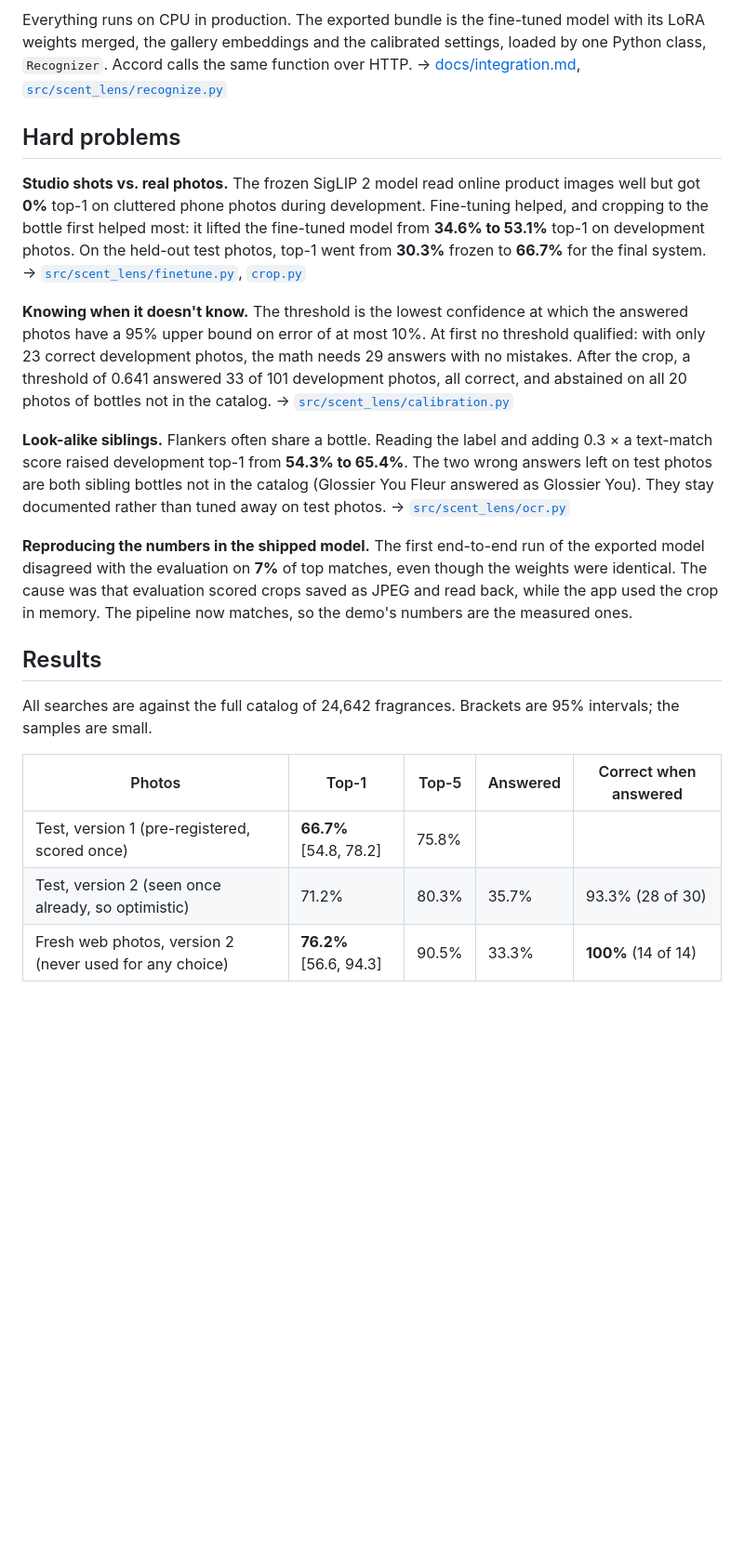
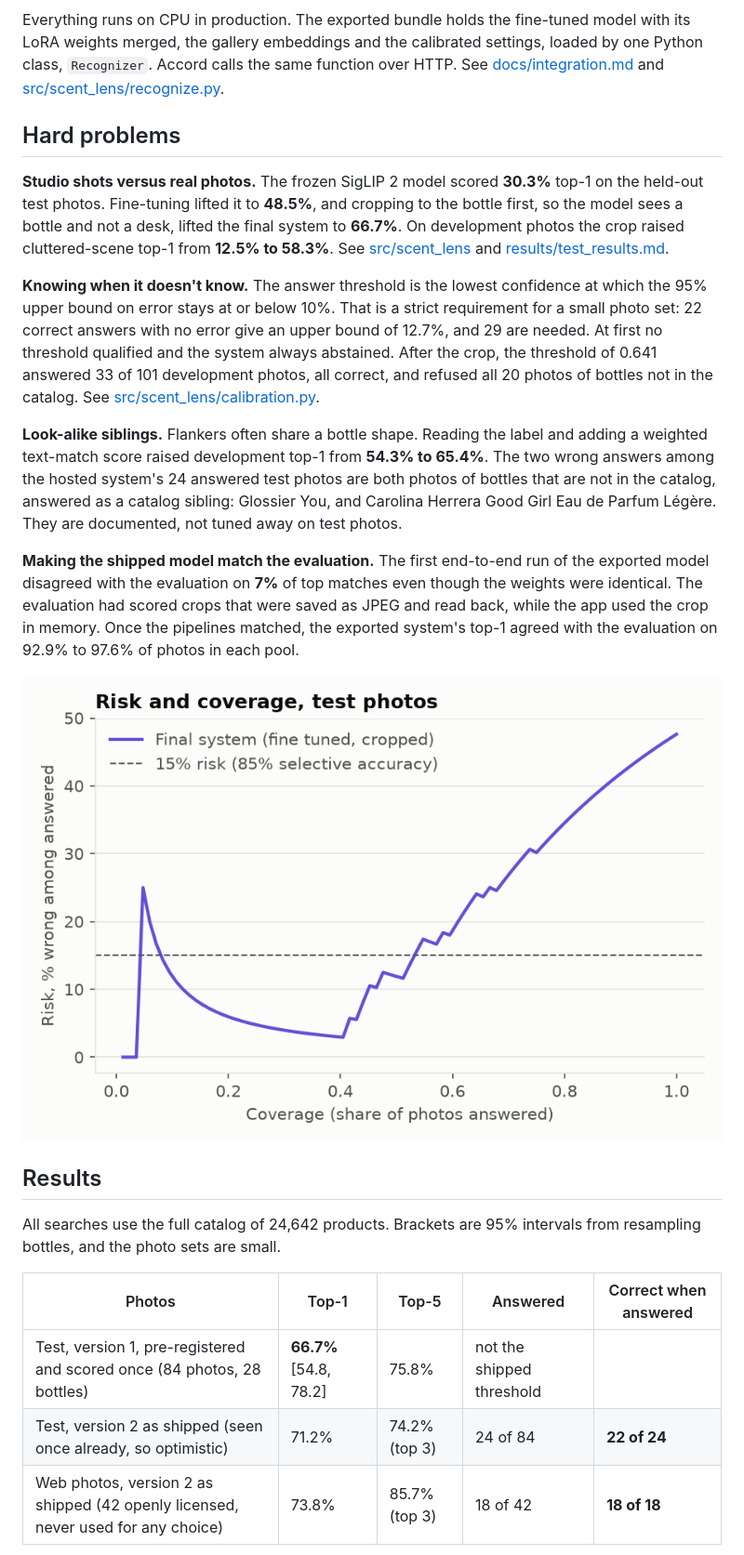
Before and after one commit to bhnsadhu/scent-lens, a Markdown page: README.md, the part around one of its changes. Shown at 93% size. GitHub-like rendering; blank space fills up the shorter version.

````diff
--- a/README.md
+++ b/README.md
@@ -54,25 +54,27 @@ flowchart TD
   run --> serve
 ```
 
-Everything runs on CPU in production. The exported bundle is the fine-tuned model with its LoRA weights merged, the gallery embeddings and the calibrated settings, loaded by one Python class, `Recognizer`. Accord calls the same function over HTTP. → [docs/integration.md](docs/integration.md), [`src/scent_lens/recognize.py`](src/scent_lens/recognize.py)
+Everything runs on CPU in production. The exported bundle holds the fine-tuned model with its LoRA weights merged, the gallery embeddings and the calibrated settings, loaded by one Python class, `Recognizer`. Accord calls the same function over HTTP. See [docs/integration.md](docs/integration.md) and [src/scent_lens/recognize.py](src/scent_lens/recognize.py).
 
 ## Hard problems
 
-**Studio shots vs. real photos.** The frozen SigLIP 2 model read online product images well but got **0%** top-1 on cluttered phone photos during development. Fine-tuning helped, and cropping to the bottle first helped most: it lifted the fine-tuned model from **34.6% to 53.1%** top-1 on development photos. On the held-out test photos, top-1 went from **30.3%** frozen to **66.7%** for the final system. → [`src/scent_lens/finetune.py`](src/scent_lens/finetune.py), [`crop.py`](src/scent_lens/crop.py)
+**Studio shots versus real photos.** The frozen SigLIP 2 model scored **30.3%** top-1 on the held-out test photos. Fine-tuning lifted it to **48.5%**, and cropping to the bottle first, so the model sees a bottle and not a desk, lifted the final system to **66.7%**. On development photos the crop raised cluttered-scene top-1 from **12.5% to 58.3%**. See [src/scent_lens](src/scent_lens) and [results/test_results.md](results/test_results.md).
 
-**Knowing when it doesn't know.** The threshold is the lowest confidence at which the answered photos have a 95% upper bound on error of at most 10%. At first no threshold qualified: with only 23 correct development photos, the math needs 29 answers with no mistakes. After the crop, a threshold of 0.641 answered 33 of 101 development photos, all correct, and abstained on all 20 photos of bottles not in the catalog. → [`src/scent_lens/calibration.py`](src/scent_lens/calibration.py)
+**Knowing when it doesn't know.** The answer threshold is the lowest confidence at which the 95% upper bound on error stays at or below 10%. That is a strict requirement for a small photo set: 22 correct answers with no error give an upper bound of 12.7%, and 29 are needed. At first no threshold qualified and the system always abstained. After the crop, the threshold of 0.641 answered 33 of 101 development photos, all correct, and refused all 20 photos of bottles not in the catalog. See [src/scent_lens/calibration.py](src/scent_lens/calibration.py).
 
-**Look-alike siblings.** Flankers often share a bottle. Reading the label and adding 0.3 × a text-match score raised development top-1 from **54.3% to 65.4%**. The two wrong answers left on test photos are both sibling bottles not in the catalog (Glossier You Fleur answered as Glossier You). They stay documented rather than tuned away on test photos. → [`src/scent_lens/ocr.py`](src/scent_lens/ocr.py)
+**Look-alike siblings.** Flankers often share a bottle shape. Reading the label and adding a weighted text-match score raised development top-1 from **54.3% to 65.4%**. The two wrong answers among the hosted system's 24 answered test photos are both photos of bottles that are not in the catalog, answered as a catalog sibling: Glossier You, and Carolina Herrera Good Girl Eau de Parfum Légère. They are documented, not tuned away on test photos.
 
-**Reproducing the numbers in the shipped model.** The first end-to-end run of the exported model disagreed with the evaluation on **7%** of top matches, even though the weights were identical. The cause was that evaluation scored crops saved as JPEG and read back, while the app used the crop in memory. The pipeline now matches, so the demo's numbers are the measured ones.
+**Making the shipped model match the evaluation.** The first end-to-end run of the exported model disagreed with the evaluation on **7%** of top matches even though the weights were identical. The evaluation had scored crops that were saved as JPEG and read back, while the app used the crop in memory. Once the pipelines matched, the exported system's top-1 agreed with the evaluation on 92.9% to 97.6% of photos in each pool.
+
+![Risk against coverage on the test photos: answering only the most confident photos keeps the error rate low, while answering every photo is wrong roughly half the time](results/test_risk_coverage.png)
 
 ## Results
 
-All searches are against the full catalog of 24,642 fragrances. Brackets are 95% intervals; the samples are small.
+All searches use the full catalog of 24,642 products. Brackets are 95% intervals from resampling bottles, and the photo sets are small.
 
 | Photos | Top-1 | Top-5 | Answered | Correct when answered |
 | --- | --- | --- | --- | --- |
-| Test, version 1 (pre-registered, scored once) | **66.7%** [54.8, 78.2] | 75.8% | | |
-| Test, version 2 (seen once already, so optimistic) | 71.2% | 80.3% | 35.7% | 93.3% (28 of 30) |
-| Fresh web photos, version 2 (never used for any choice) | **76.2%** [56.6, 94.3] | 90.5% | 33.3% | **100%** (14 of 14) |
+| Test, version 1, pre-registered and scored once (84 photos, 28 bottles) | **66.7%** [54.8, 78.2] | 75.8% | not the shipped threshold | |
+| Test, version 2 as shipped (seen once already, so optimistic) | 71.2% | 74.2% (top 3) | 24 of 84 | **22 of 24** |
+| Web photos, version 2 as shipped (42 openly licensed, never used for any choice) | 73.8% | 85.7% (top 3) | 18 of 42 | **18 of 18** |
 
````
Also changed, not shown: other parts of README.md (+48 -48 lines).
